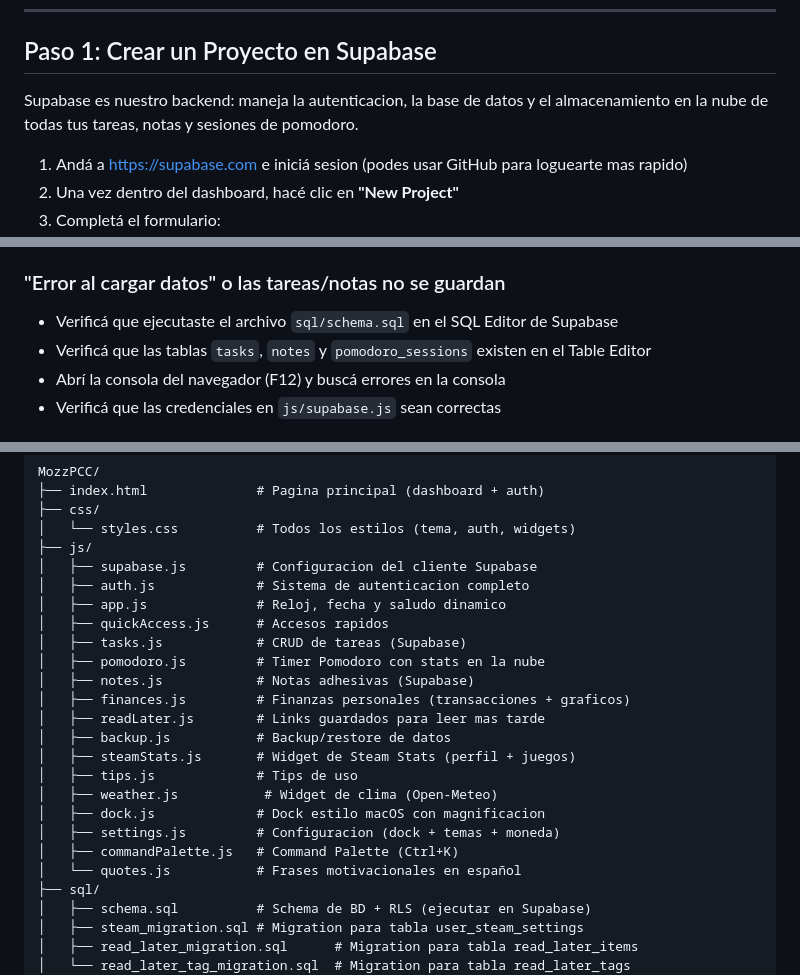
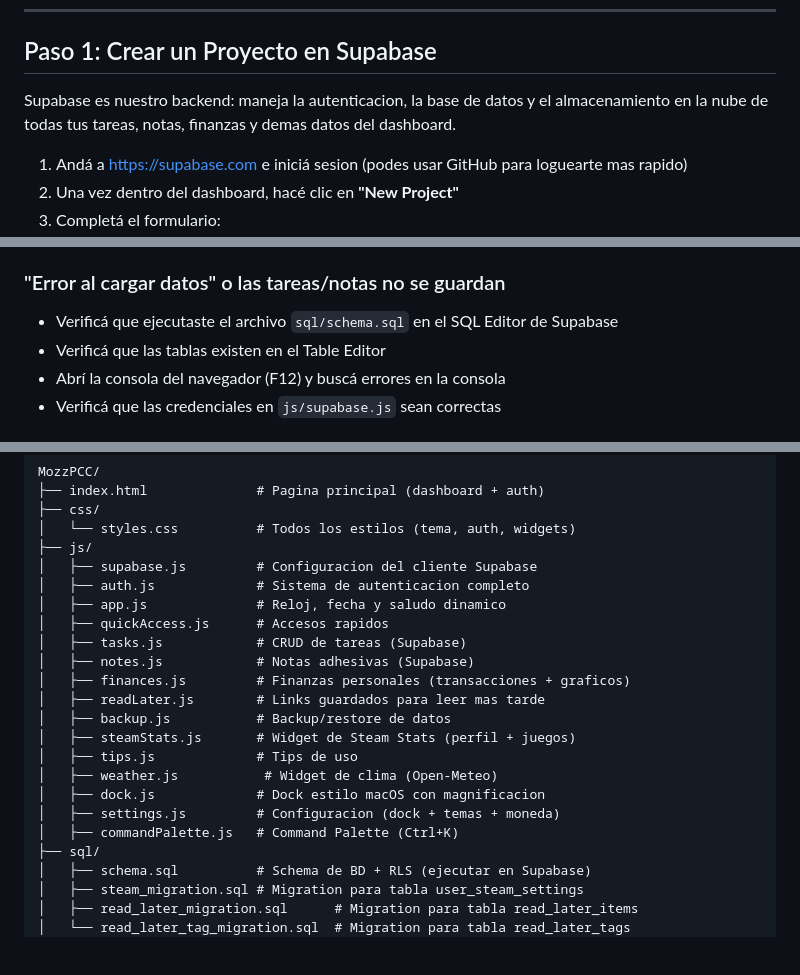
Before and after one commit to MozzVader/MozzPCC, a Markdown page: SETUP.md, 3 parts joined by grey strips. Drawn GitHub-style; blank space fills up the shorter version.

```diff
--- a/SETUP.md
+++ b/SETUP.md
@@ -36,7 +36,7 @@ No necesitas instalar nada en tu computadora si solo vas a deployar. Si queres u
 
 ## Paso 1: Crear un Proyecto en Supabase
 
-Supabase es nuestro backend: maneja la autenticacion, la base de datos y el almacenamiento en la nube de todas tus tareas, notas y sesiones de pomodoro.
+Supabase es nuestro backend: maneja la autenticacion, la base de datos y el almacenamiento en la nube de todas tus tareas, notas, finanzas y demas datos del dashboard.
 
 1. Andá a [https://supabase.com](https://supabase.com) e iniciá sesion (podes usar GitHub para loguearte mas rapido)
 2. Una vez dentro del dashboard, hacé clic en **"New Project"**
@@ -397,7 +396,7 @@ Tu Steam ID numerico lo podes encontrar en: [https://steamid.io/](https://steami
 ### "Error al cargar datos" o las tareas/notas no se guardan
 
 - Verificá que ejecutaste el archivo `sql/schema.sql` en el SQL Editor de Supabase
-- Verificá que las tablas `tasks`, `notes` y `pomodoro_sessions` existen en el Table Editor
+- Verificá que las tablas existen en el Table Editor
 - Abrí la consola del navegador (F12) y buscá errores en la consola
 - Verificá que las credenciales en `js/supabase.js` sean correctas
 
@@ -458,7 +456,6 @@ MozzPCC/
 │   ├── app.js              # Reloj, fecha y saludo dinamico
 │   ├── quickAccess.js      # Accesos rapidos
 │   ├── tasks.js            # CRUD de tareas (Supabase)
-│   ├── pomodoro.js         # Timer Pomodoro con stats en la nube
 │   ├── notes.js            # Notas adhesivas (Supabase)
 │   ├── finances.js         # Finanzas personales (transacciones + graficos)
 │   ├── readLater.js        # Links guardados para leer mas tarde
@@ -469,7 +466,6 @@ MozzPCC/
 │   ├── dock.js             # Dock estilo macOS con magnificacion
 │   ├── settings.js         # Configuracion (dock + temas + moneda)
 │   ├── commandPalette.js   # Command Palette (Ctrl+K)
-│   └── quotes.js           # Frases motivacionales en español
 ├── sql/
 │   ├── schema.sql          # Schema de BD + RLS (ejecutar en Supabase)
 │   ├── steam_migration.sql # Migration para tabla user_steam_settings
```
Also changed, not shown: other parts of SETUP.md (+0 -3 lines), README.md (+1 -5 lines).
